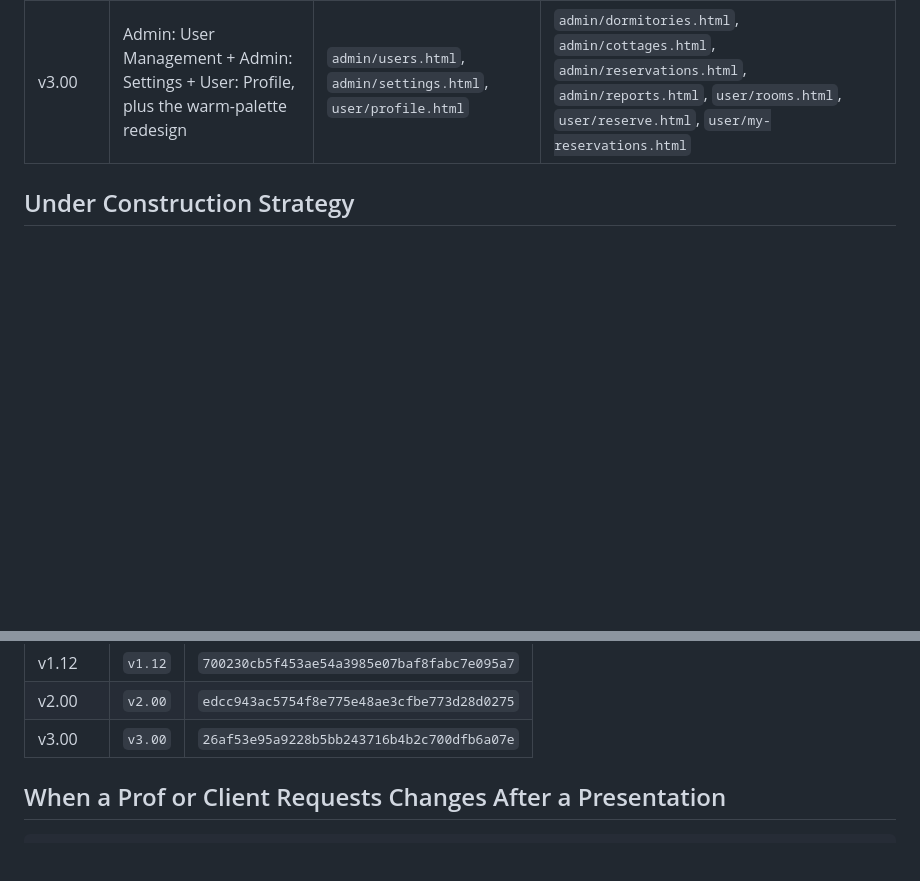
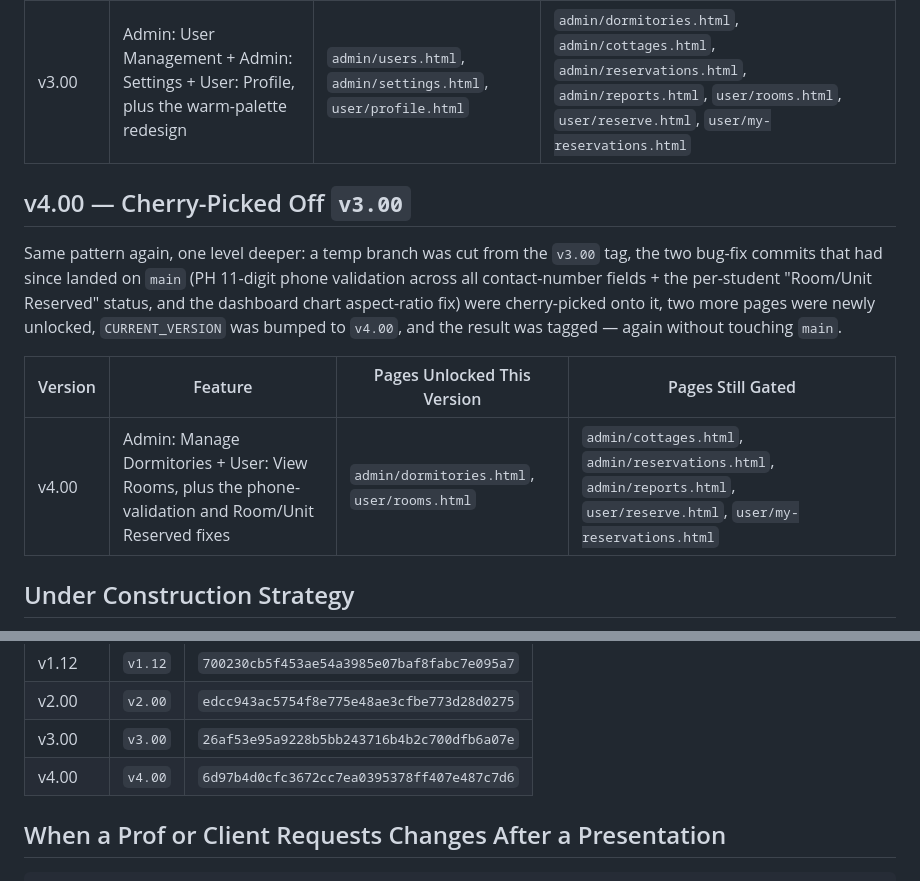
Before and after one commit to Glenn-IT/WDACFWRS-Web-Based-Dormitory-and-Cottage-Finder-with-Reservation-System, a Markdown page: docs/Version-Control.md, 2 parts joined by grey strips. Rendered like a GitHub page; blank space fills up the shorter version.

Commit message:
docs: record v4.00 tag as a cherry-pick off v3.00

```diff
--- a/docs/Version-Control.md
+++ b/docs/Version-Control.md
@@ -50,6 +50,19 @@ accidentally showing the fully-unlocked `v2.01` state during a `v3.00` demo.
 | Version | Feature | Pages Unlocked This Version | Pages Still Gated |
 |---------|---------|------------------------------|--------------------|
 | v3.00 | Admin: User Management + Admin: Settings + User: Profile, plus the warm-palette redesign | `admin/users.html`, `admin/settings.html`, `user/profile.html` | `admin/dormitories.html`, `admin/cottages.html`, `admin/reservations.html`, `admin/reports.html`, `user/rooms.html`, `user/reserve.html`, `user/my-reservations.html` |
+
+## v4.00 — Cherry-Picked Off `v3.00`
+
+Same pattern again, one level deeper: a temp branch was cut from the `v3.00` tag,
+the two bug-fix commits that had since landed on `main` (PH 11-digit phone
+validation across all contact-number fields + the per-student "Room/Unit
+Reserved" status, and the dashboard chart aspect-ratio fix) were cherry-picked
+onto it, two more pages were newly unlocked, `CURRENT_VERSION` was bumped to
+`v4.00`, and the result was tagged — again without touching `main`.
+
+| Version | Feature | Pages Unlocked This Version | Pages Still Gated |
+|---------|---------|------------------------------|--------------------|
+| v4.00 | Admin: Manage Dormitories + User: View Rooms, plus the phone-validation and Room/Unit Reserved fixes | `admin/dormitories.html`, `user/rooms.html` | `admin/cottages.html`, `admin/reservations.html`, `admin/reports.html`, `user/reserve.html`, `user/my-reservations.html` |
 
 ## Under Construction Strategy
 
@@ -111,6 +124,7 @@ time with `git checkout vX.XX` or browse it directly on GitHub under
 | v1.12 | `v1.12` | `700230cb5f453ae54a3985e07baf8fabc7e095a7` |
 | v2.00 | `v2.00` | `edcc943ac5754f8e775e48ae3cfbe773d28d0275` |
 | v3.00 | `v3.00` | `26af53e95a9228b5bb243716b4b2c700dfb6a07e` |
+| v4.00 | `v4.00` | `6d97b4d0cfc3672cc7ea0395378ff407e487c7d6` |
 
 ## When a Prof or Client Requests Changes After a Presentation
 
```
